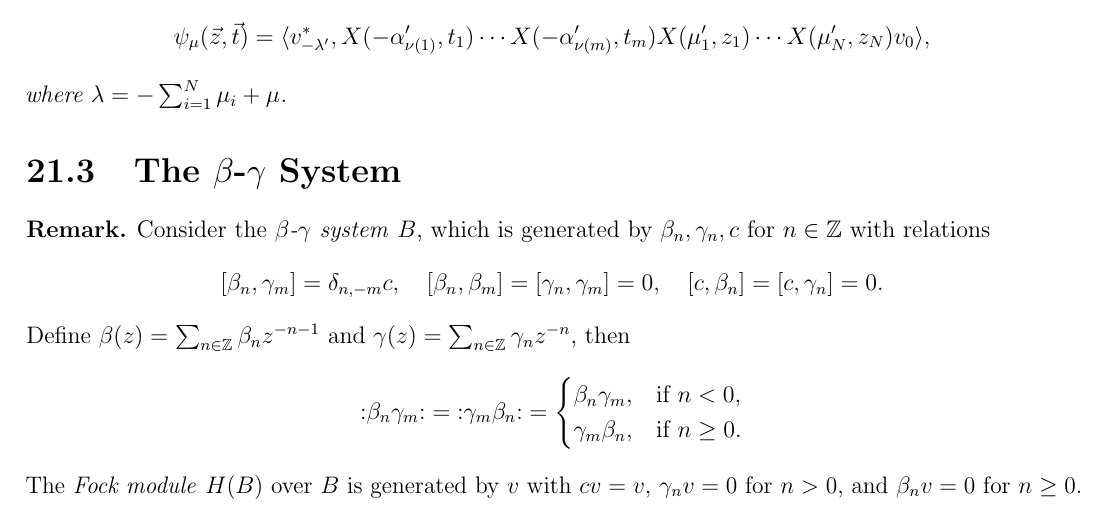
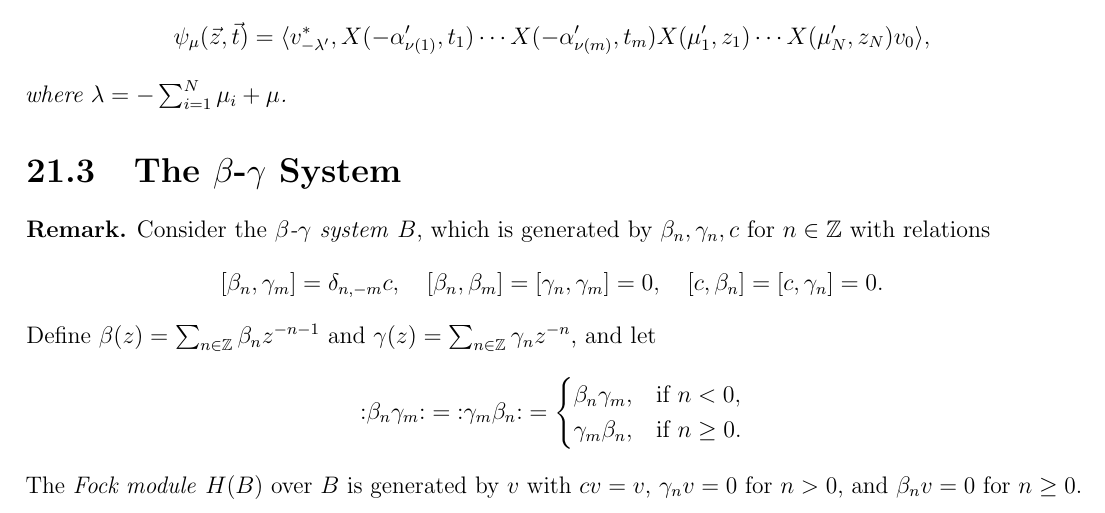
Before and after one commit to yqiang7/gt-math8803-zei-spring2026-notes, a LaTeX thesis (master.tex, which reads lectures/lecture21.tex): part of page 76 of 103, cut so that both start at the same text. Compiled offline with pdfLaTeX.

Commit message:
fixed a typo in lecture 21

```diff
--- a/lectures/lecture21.tex
+++ b/lectures/lecture21.tex
@@ -257,7 +257,7 @@
     [c, \beta_n] = [c, \gamma_n] = 0.
   \]
   Define $\beta(z) = \sum_{n \in \Z} \beta_n z^{-n - 1}$
-  and $\gamma(z) = \sum_{n \in \Z} \gamma_n z^{-n}$, then
+  and $\gamma(z) = \sum_{n \in \Z} \gamma_n z^{-n}$, and let
   \[
     {:} \beta_n \gamma_m {:}
     = {:} \gamma_m \beta_n {:}
```
Also changed, not shown: master.pdf.
